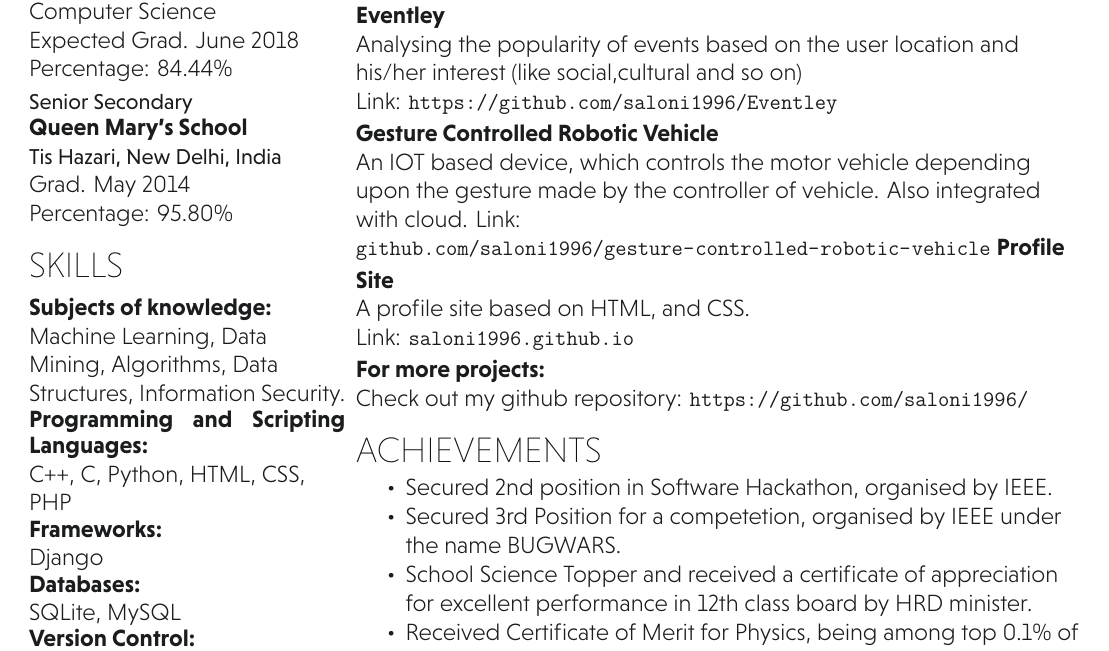
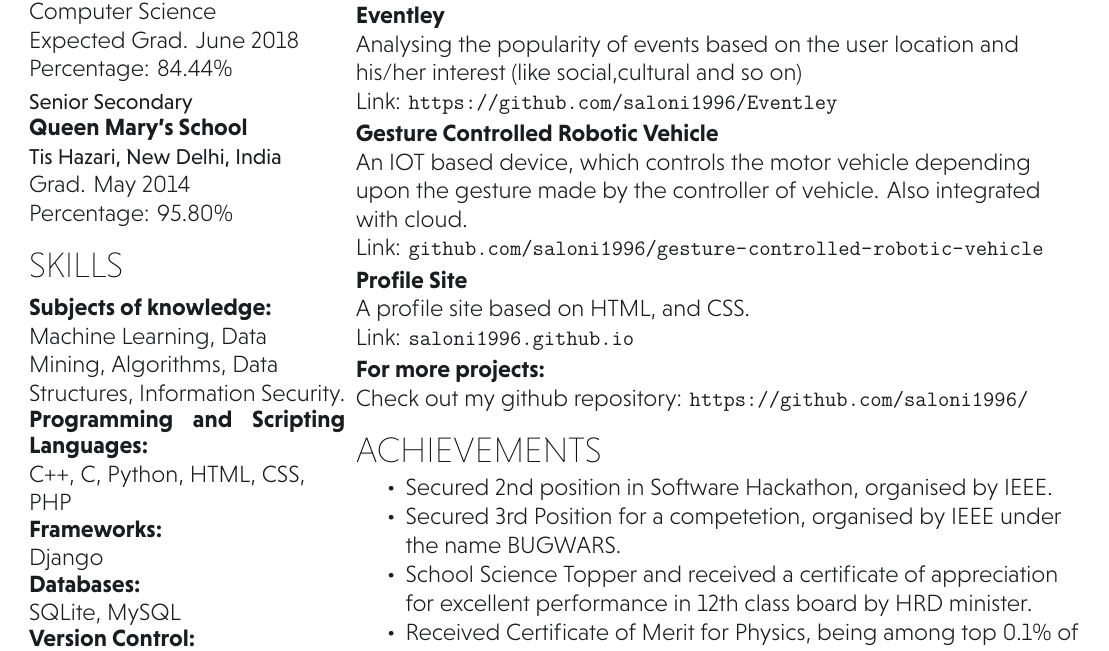
Before and after one commit to abhisekssp4025/LATEX-Resume, a LaTeX CV (final_resume.tex): part of the page, cut so that both start at the same text. Compiled offline with XeLaTeX.

Commit message:
Little updation

```diff
--- a/final_resume.tex
+++ b/final_resume.tex
@@ -76,8 +76,8 @@ Analysing the popularity of events based on the user location and his/her intere
 \sectionsep\\
 \runsubsection{Gesture Controlled Robotic Vehicle}
 \descript{}
-An IOT based device, which controls the motor vehicle depending upon the gesture made by the controller of vehicle. Also integrated with cloud.
-Link: \url{github.com/saloni1996/gesture-controlled-robotic-vehicle}
+An IOT based device, which controls the motor vehicle depending upon the gesture made by the controller of vehicle. Also integrated with cloud.\\
+Link: \url{github.com/saloni1996/gesture-controlled-robotic-vehicle}\\
 \sectionsep
 \runsubsection{Profile Site}
 \descript{}
```
Also changed, not shown: final_resume.pdf, 2 other files.
